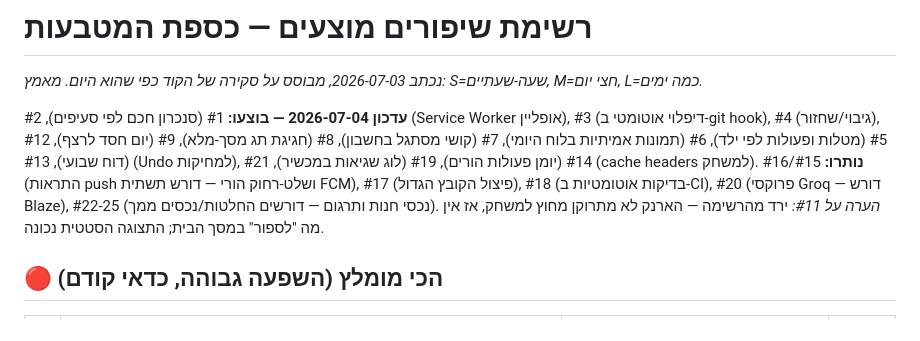
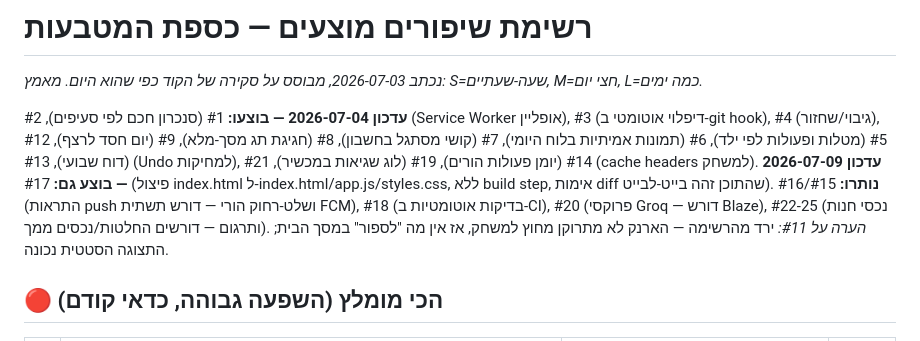
Before and after one commit to hershkom/coin-quest-app, a Markdown page: IMPROVEMENTS.md, the part around the change. GitHub-like rendering.

Commit message:
Update backlog: item 17 done

```diff
--- a/IMPROVEMENTS.md
+++ b/IMPROVEMENTS.md
@@ -2,7 +2,8 @@
 *נכתב 2026-07-03, מבוסס על סקירה של הקוד כפי שהוא היום. מאמץ: S=שעה-שעתיים, M=חצי יום, L=כמה ימים.*
 
 **עדכון 2026-07-04 — בוצעו:** #1 (סנכרון חכם לפי סעיפים), #2 (Service Worker אופליין), #3 (דיפלוי אוטומטי ב-git hook), #4 (גיבוי/שחזור), #5 (מטלות ופעולות לפי ילד), #6 (תמונות אמיתיות בלוח היומי), #7 (קושי מסתגל בחשבון), #8 (חגיגת תג מסך-מלא), #9 (יום חסד לרצף), #12 (דוח שבועי), #13 (Undo למחיקות), #14 (יומן פעולות הורים), #19 (לוג שגיאות במכשיר), #21 (cache headers למשחק).
-**נותרו:** #15/#16 (התראות push ושלט-רחוק הורי — דורש תשתית FCM), #17 (פיצול הקובץ הגדול), #18 (בדיקות אוטומטיות ב-CI), #20 (פרוקסי Groq — דורש Blaze), #22-25 (נכסי חנות ותרגום — דורשים החלטות/נכסים ממך).
+**עדכון 2026-07-09 — בוצע גם:** #17 (פיצול index.html ל-index.html/app.js/styles.css, ללא build step, אימות diff שהתוכן זהה בייט-לבייט).
+**נותרו:** #15/#16 (התראות push ושלט-רחוק הורי — דורש תשתית FCM), #18 (בדיקות אוטומטיות ב-CI), #20 (פרוקסי Groq — דורש Blaze), #22-25 (נכסי חנות ותרגום — דורשים החלטות/נכסים ממך).
 *הערה על #11:* ירד מהרשימה — הארנק לא מתרוקן מחוץ למשחק, אז אין מה "לספור" במסך הבית; התצוגה הסטטית נכונה.
 
 ## 🔴 הכי מומלץ (השפעה גבוהה, כדאי קודם)
```
